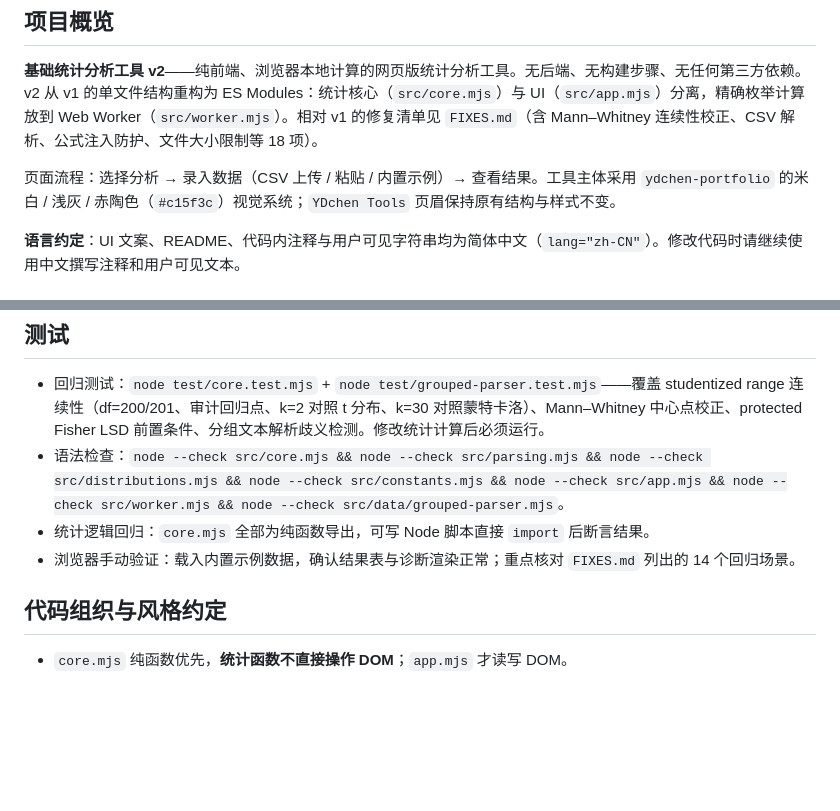
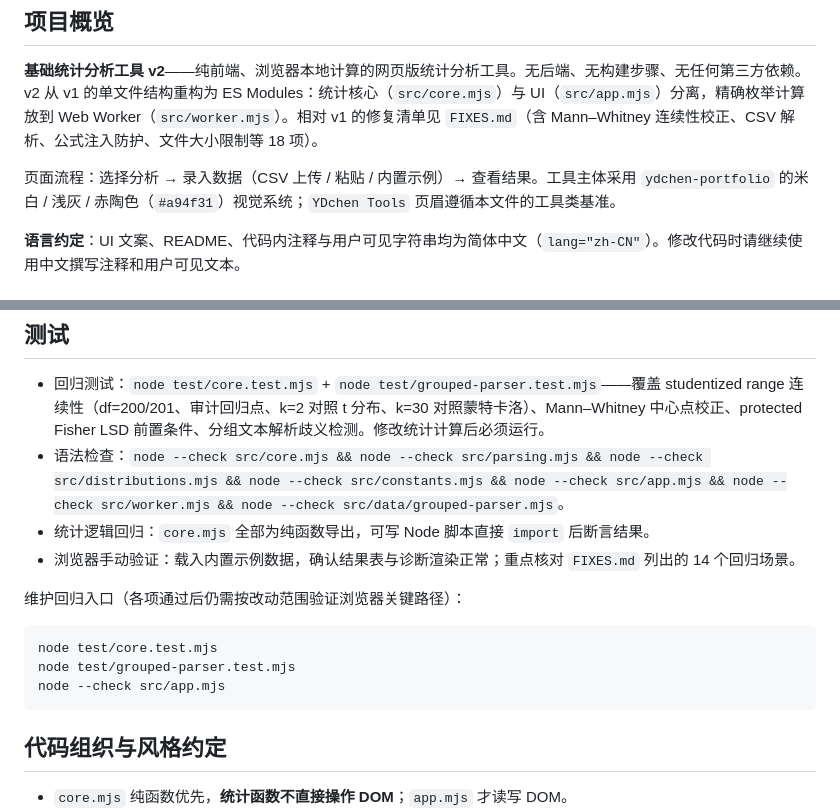
Before and after one commit to heyhey-yoyo/data-analysis, a Markdown page: AGENTS.md, 2 parts joined by grey strips. Drawn GitHub-style; blank space fills up the shorter version.

````diff
--- a/AGENTS.md
+++ b/AGENTS.md
@@ -6,7 +6,7 @@
 
 **基础统计分析工具 v2**——纯前端、浏览器本地计算的网页版统计分析工具。无后端、无构建步骤、无任何第三方依赖。v2 从 v1 的单文件结构重构为 ES Modules：统计核心（`src/core.mjs`）与 UI（`src/app.mjs`）分离，精确枚举计算放到 Web Worker（`src/worker.mjs`）。相对 v1 的修复清单见 `FIXES.md`（含 Mann–Whitney 连续性校正、CSV 解析、公式注入防护、文件大小限制等 18 项）。
 
-页面流程：选择分析 → 录入数据（CSV 上传 / 粘贴 / 内置示例）→ 查看结果。工具主体采用 `ydchen-portfolio` 的米白 / 浅灰 / 赤陶色（`#c15f3c`）视觉系统；`YDchen Tools` 页眉保持原有结构与样式不变。
+页面流程：选择分析 → 录入数据（CSV 上传 / 粘贴 / 内置示例）→ 查看结果。工具主体采用 `ydchen-portfolio` 的米白 / 浅灰 / 赤陶色（`#a94f31`）视觉系统；`YDchen Tools` 页眉遵循本文件的工具类基准。
 
 **语言约定**：UI 文案、README、代码内注释与用户可见字符串均为简体中文（`lang="zh-CN"`）。修改代码时请继续使用中文撰写注释和用户可见文本。
 
@@ -64,6 +64,14 @@ python -m http.server 8080
 - 统计逻辑回归：`core.mjs` 全部为纯函数导出，可写 Node 脚本直接 `import` 后断言结果。
 - 浏览器手动验证：载入内置示例数据，确认结果表与诊断渲染正常；重点核对 `FIXES.md` 列出的 14 个回归场景。
 
+维护回归入口（各项通过后仍需按改动范围验证浏览器关键路径）：
+
+```bash
+node test/core.test.mjs
+node test/grouped-parser.test.mjs
+node --check src/app.mjs
+```
+
 ## 代码组织与风格约定
 
 - `core.mjs` 纯函数优先，**统计函数不直接操作 DOM**；`app.mjs` 才读写 DOM。
````
Also changed, not shown: other parts of AGENTS.md (+12 -25 lines), FIXES.md (+3 -0 lines), README.md (+8 -17 lines).
